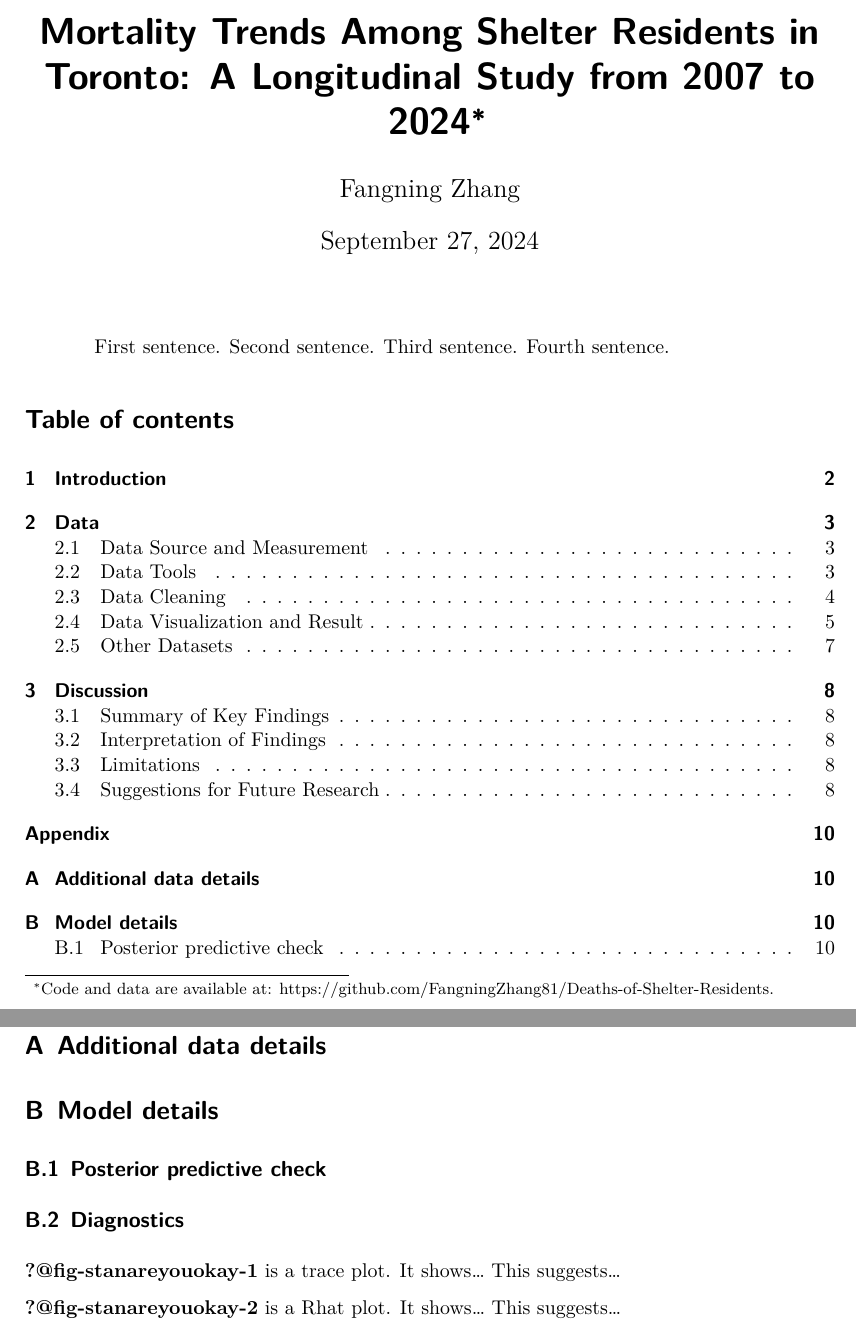
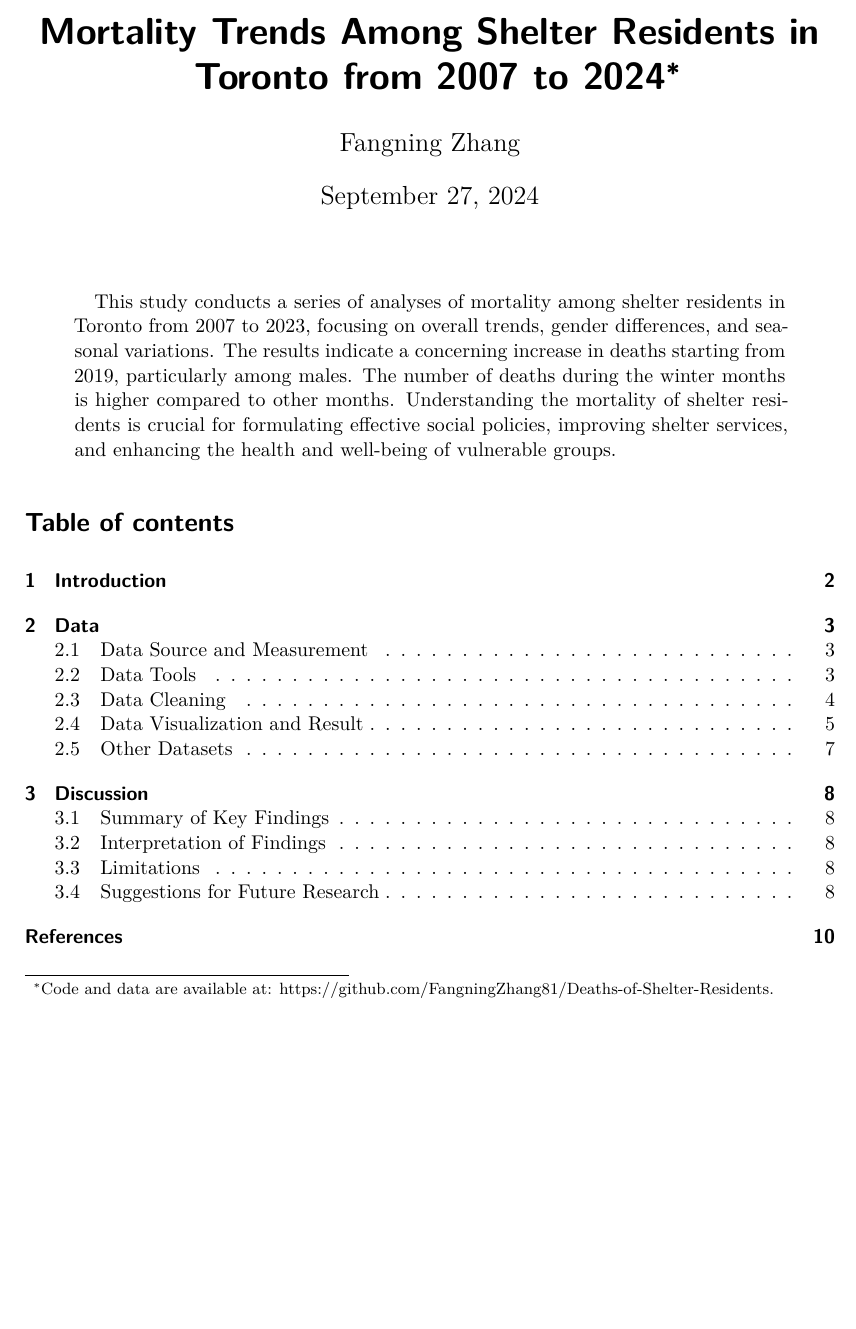
Before and after one commit to FangningZhang81/Deaths-of-Shelter-Residents, a Quarto document (starter_folder-main/paper/paper.qmd): two parts of pages 1 and 10 of 11 before the commit and part of page 1 of 10 after it, the two joined at a grey line, cut so that both start at the same text, the shorter picture padded with empty space. The pictures show the output file starter_folder-main/paper/paper.pdf that the author committed with the source.

Commit message:
Abstract done

```diff
--- a/starter_folder-main/paper/paper.qmd
+++ b/starter_folder-main/paper/paper.qmd
@@ -1,11 +1,11 @@
 ---
-title: "Mortality Trends Among Shelter Residents in Toronto: A Longitudinal Study from 2007 to 2024"
+title: "Mortality Trends Among Shelter Residents in Toronto from 2007 to 2024"
 author:
   - Fangning Zhang
 thanks: "Code and data are available at: https://github.com/FangningZhang81/Deaths-of-Shelter-Residents."
 date: today
 date-format: long
-abstract: "First sentence. Second sentence. Third sentence. Fourth sentence."
+abstract: "This study conducts a series of analyses of mortality among shelter residents in Toronto from 2007 to 2023, focusing on overall trends, gender differences, and seasonal variations. The results indicate a concerning increase in deaths starting from 2019, particularly among males. The number of deaths during the winter months is higher compared to other months. Understanding the mortality of shelter residents is crucial for formulating effective social policies, improving shelter services, and enhancing the health and well-being of vulnerable groups."
 format: pdf
 number-sections: true
 bibliography: references.bib
@@ -276,29 +276,8 @@ One limitation of this study is that the original dataset does not account for T
 
 Future research should explore external factors such as economic conditions and the availability of healthcare resources that may further influence the number of deaths among shelter residents. It is recommended to utilize more diverse datasets, such as daily shelter occupancy rates which is mentioned earlier and other health-related data, to gain a deeper understanding of the health and mortality trends of shelter residents. These approaches would offer a deeper understanding of the complex factors influencing the vulnerable population mortality.
 
-\newpage
-
-\appendix
-
-# Appendix {-}
-
-
-# Additional data details
-
-# Model details {#sec-model-details}
-
-## Posterior predictive check
-
-
-## Diagnostics
-
-@fig-stanareyouokay-1 is a trace plot. It shows... This suggests...
-
-@fig-stanareyouokay-2 is a Rhat plot. It shows... This suggests...
-
 
 
 \newpage
 
-
 # References
```
Also changed, not shown: starter_folder-main/paper/paper.pdf, starter_folder-main/paper/paper.qmd (8 more changed lines).
